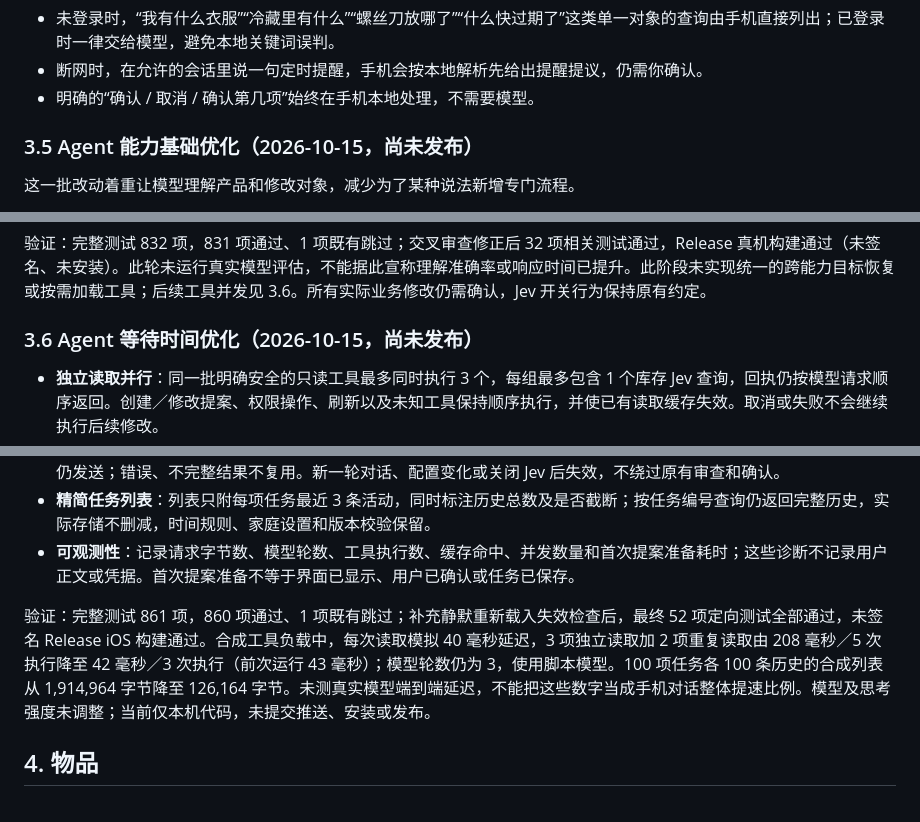
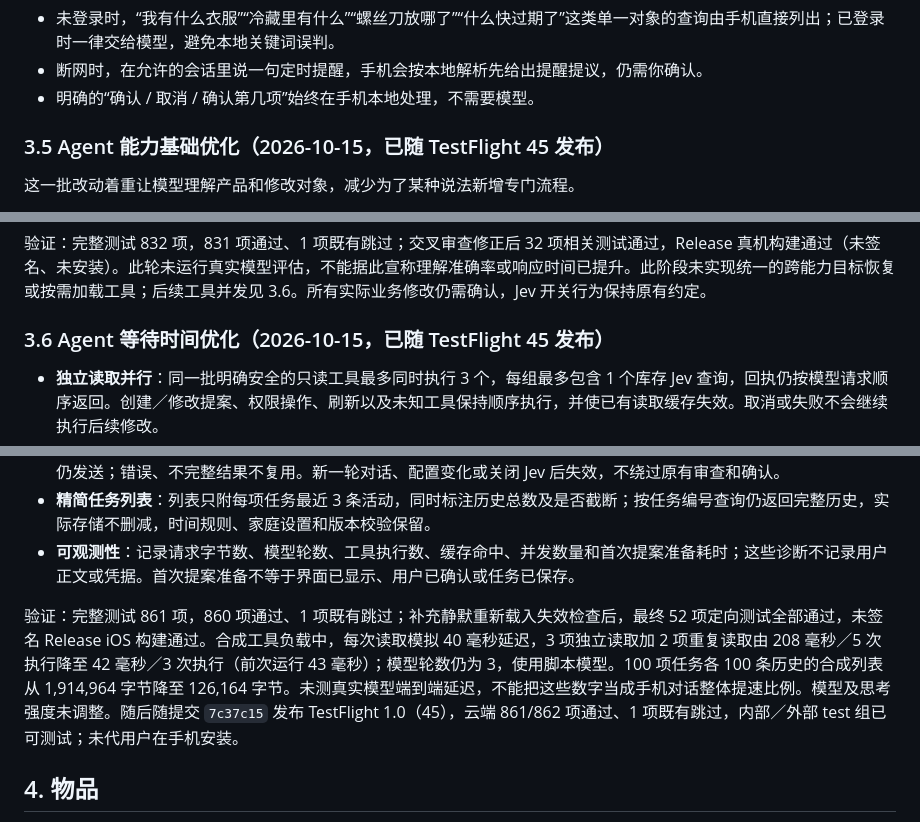
Before and after one commit to onevalar/butler, a Markdown page: docs/FEATURES_AND_JEV_GUIDE.md, 3 parts joined by grey strips. Rendered like a GitHub page.

```diff
--- a/docs/FEATURES_AND_JEV_GUIDE.md
+++ b/docs/FEATURES_AND_JEV_GUIDE.md
@@ -97,7 +97,7 @@
 - 断网时，在允许的会话里说一句定时提醒，手机会按本地解析先给出提醒提议，仍需你确认。
 - 明确的“确认 / 取消 / 确认第几项”始终在手机本地处理，不需要模型。
 
-### 3.5 Agent 能力基础优化（2026-10-15，尚未发布）
+### 3.5 Agent 能力基础优化（2026-10-15，已随 TestFlight 45 发布）
 
 这一批改动着重让模型理解产品和修改对象，减少为了某种说法新增专门流程。
 
@@ -109,7 +109,7 @@
 
 验证：完整测试 832 项，831 项通过、1 项既有跳过；交叉审查修正后 32 项相关测试通过，Release 真机构建通过（未签名、未安装）。此轮未运行真实模型评估，不能据此宣称理解准确率或响应时间已提升。此阶段未实现统一的跨能力目标恢复或按需加载工具；后续工具并发见 3.6。所有实际业务修改仍需确认，Jev 开关行为保持原有约定。
 
-### 3.6 Agent 等待时间优化（2026-10-15，尚未发布）
+### 3.6 Agent 等待时间优化（2026-10-15，已随 TestFlight 45 发布）
 
 - **独立读取并行**：同一批明确安全的只读工具最多同时执行 3 个，每组最多包含 1 个库存 Jev 查询，回执仍按模型请求顺序返回。创建／修改提案、权限操作、刷新以及未知工具保持顺序执行，并使已有读取缓存失效。取消或失败不会继续执行后续修改。
 - **减少重复读取**：仅在当前一次用户请求内复用完整、成功且仍有效的读取，包括符合条件的预取结果。资料、家庭权限、Jev 配置、静默重新载入或时间边界变化后失效；任务读取最多缓存 5 秒，其他读取最多 30 秒。不缓存失败、部分结果或需要实时反映的待确认内容；缓存命中不会延长原有效期。
@@ -117,7 +117,7 @@
 - **精简任务列表**：列表只附每项任务最近 3 条活动，同时标注历史总数及是否截断；按任务编号查询仍返回完整历史，实际存储不删减，时间规则、家庭设置和版本校验保留。
 - **可观测性**：记录请求字节数、模型轮数、工具执行数、缓存命中、并发数量和首次提案准备耗时；这些诊断不记录用户正文或凭据。首次提案准备不等于界面已显示、用户已确认或任务已保存。
 
-验证：完整测试 861 项，860 项通过、1 项既有跳过；补充静默重新载入失效检查后，最终 52 项定向测试全部通过，未签名 Release iOS 构建通过。合成工具负载中，每次读取模拟 40 毫秒延迟，3 项独立读取加 2 项重复读取由 208 毫秒／5 次执行降至 42 毫秒／3 次执行（前次运行 43 毫秒）；模型轮数仍为 3，使用脚本模型。100 项任务各 100 条历史的合成列表从 1,914,964 字节降至 126,164 字节。未测真实模型端到端延迟，不能把这些数字当成手机对话整体提速比例。模型及思考强度未调整；当前仅本机代码，未提交推送、安装或发布。
+验证：完整测试 861 项，860 项通过、1 项既有跳过；补充静默重新载入失效检查后，最终 52 项定向测试全部通过，未签名 Release iOS 构建通过。合成工具负载中，每次读取模拟 40 毫秒延迟，3 项独立读取加 2 项重复读取由 208 毫秒／5 次执行降至 42 毫秒／3 次执行（前次运行 43 毫秒）；模型轮数仍为 3，使用脚本模型。100 项任务各 100 条历史的合成列表从 1,914,964 字节降至 126,164 字节。未测真实模型端到端延迟，不能把这些数字当成手机对话整体提速比例。模型及思考强度未调整。随后随提交 `7c37c15` 发布 TestFlight 1.0（45），云端 861/862 项通过、1 项既有跳过，内部／外部 test 组已可测试；未代用户在手机安装。
 
 ## 4. 物品
 
```
Also changed, not shown: docs/XCODE_CLOUD.md (+8 -0 lines).
